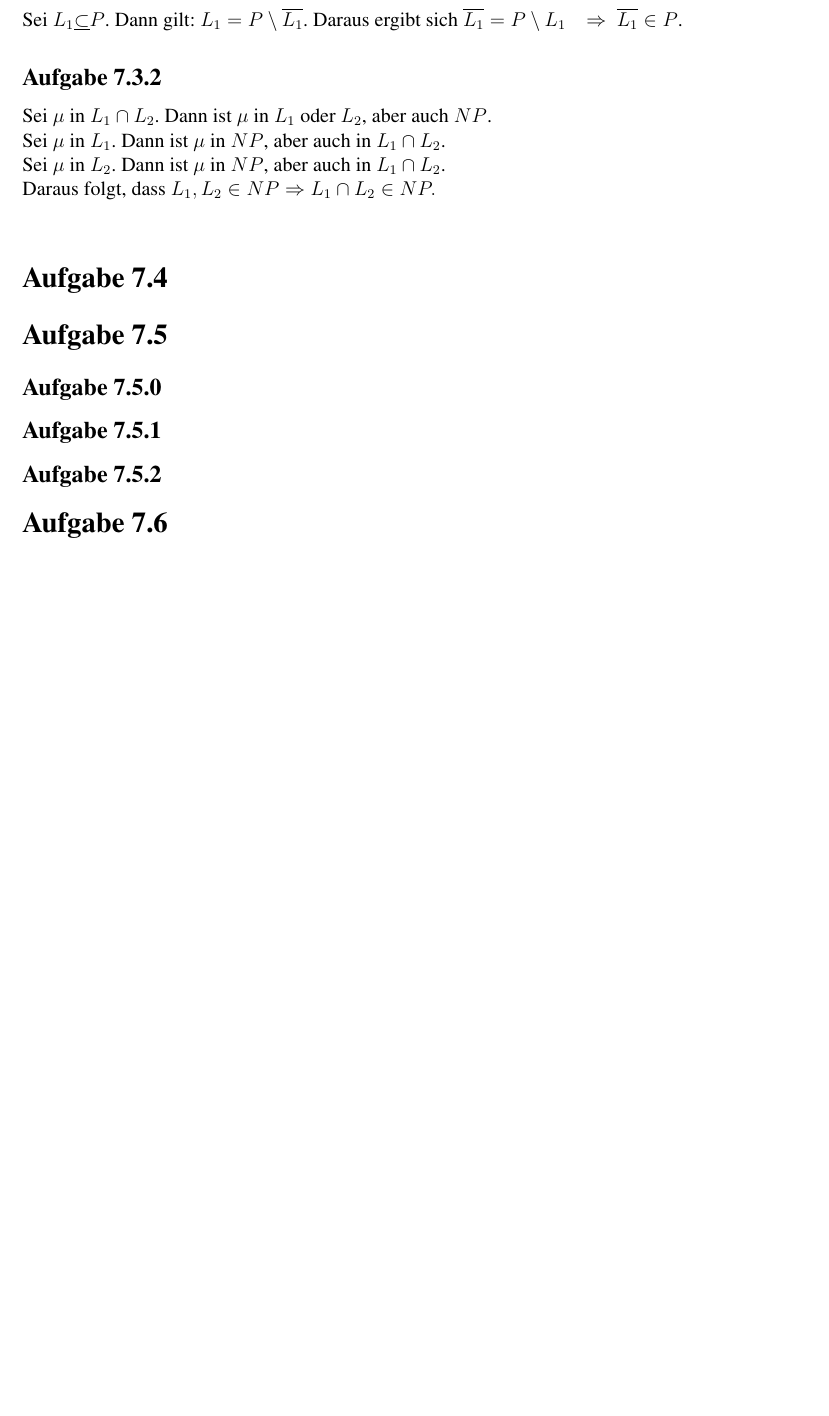
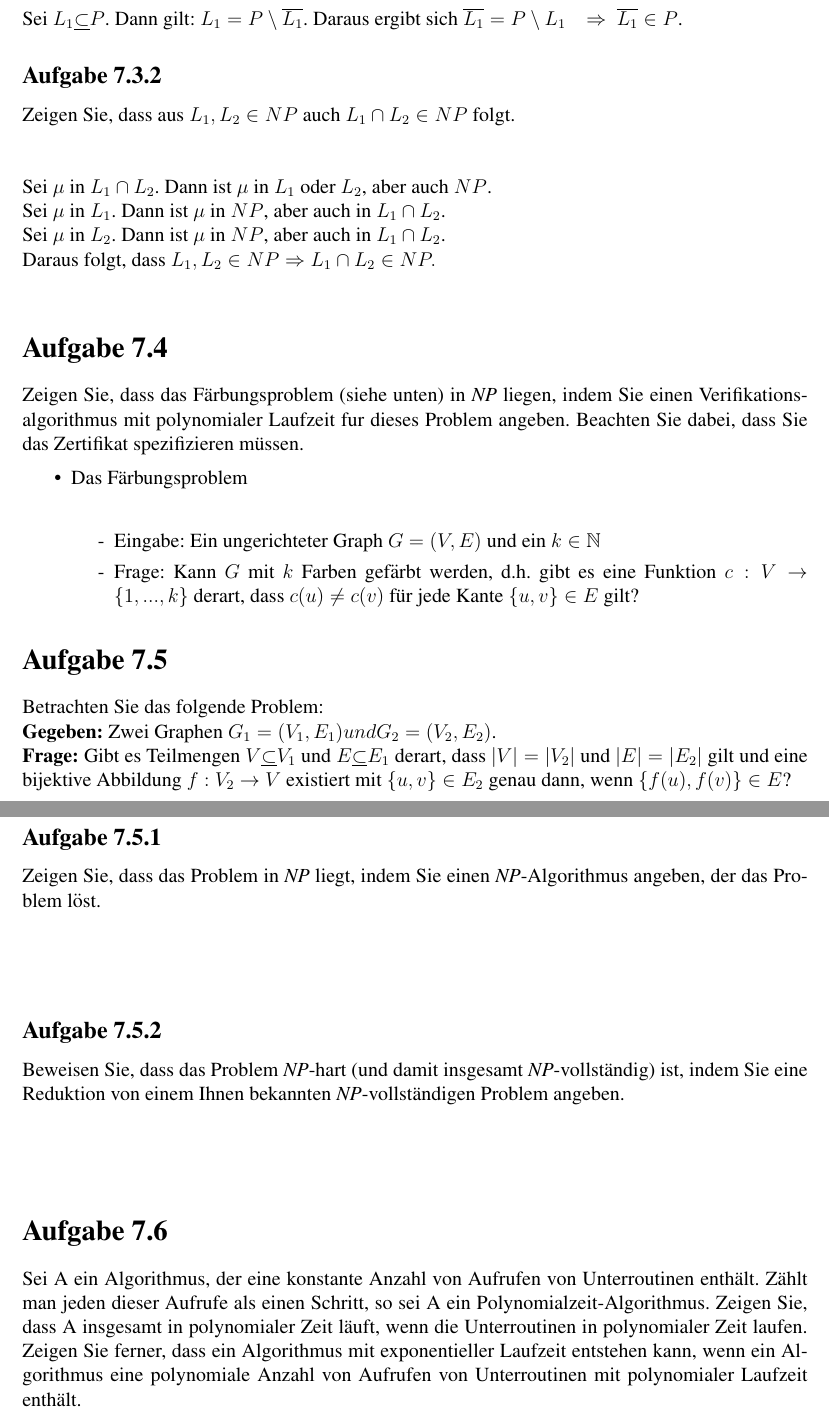
Before and after one commit to PhilippTeichert/Homework, a LaTeX document (FGI/FGI W7/fgi_w7_v1.tex): part of page 2 of 2 before the commit and two parts of pages 2 and 3 of 3 after it, the two joined at a grey line, cut so that both start at the same text, the shorter picture padded with empty space. Compiled offline with pdfLaTeX.

Commit message:
FGI W7 added tasks

```diff
--- a/FGI/FGI W7/fgi_w7_v1.tex
+++ b/FGI/FGI W7/fgi_w7_v1.tex
@@ -109,6 +114,11 @@ literate=%
 	Daraus ergibt sich $\overline{L_1} = P \setminus L_1~~~\Rightarrow~\overline{L_1}\in P$.
 	\subsection*{Aufgabe 7.3.2}
 	\label{ssec:a7.3.2}
+	%-----AUFGABE-----%
+	Zeigen Sie, dass aus $L_1,L_2\in NP$ auch $L_1 \cap L_2 \in NP$ folgt.\\
+	\\
+	\\
+	%-----LÖSUNG-----%
 	Sei $\mu$ in $L_1 \cap L_2$.
 	Dann ist $\mu$ in $L_1$ oder $L_2$, aber auch $NP$.\\
 	Sei $\mu$ in $L_1$.
@@ -119,16 +129,48 @@ literate=%
 	%-------------------------------------------------%
 	\section*{Aufgabe 7.4}
 	\label{ssec:a7.4}
+	%-----AUFGABE-----%
+	Zeigen Sie, dass das Färbungsproblem (siehe unten) in \textit{NP} liegen,
+	indem Sie einen Verifikationsalgorithmus mit polynomialer Laufzeit fur dieses Problem angeben.
+	Beachten Sie dabei, dass Sie das Zertifikat spezifizieren müssen.
+	\begin{itemize}
+		\item Das Färbungsproblem \\\begin{itemize}
+			\item[-] Eingabe: Ein ungerichteter Graph $G=(V,E)$ und ein $k\in\mathbb{N}$
+			\item[-] Frage: Kann $G$ mit $k$ Farben gefärbt werden, d.h. gibt es eine Funktion $c:V\rightarrow \{1,...,k\}$ derart, dass $c(u)\ne c(v)$ für jede Kante $\{u,v\}\in E$ gilt?
+		\end{itemize}
+	\end{itemize}
+	%-----LÖSUNG-----%
 	%-------------------------------------------------%
 	\section*{Aufgabe 7.5}
 	\label{sec:a7.5}
-	\subsection*{Aufgabe 7.5.0}
-	\label{ssec:a7.5.0}
+	Betrachten Sie das folgende Problem:\\
+	\textbf{Gegeben:} Zwei Graphen $G_1=(V_1,E_1) und G_2=(V_2,E_2)$.\\
+	\textbf{Frage:} Gibt es Teilmengen $V\underline{\subset}V_1$ und $E\underline{\subset}E_1$ derart, dass $|V|=|V_2|$ und $|E|=|E_2|$ gilt und eine bijektive Abbildung
+	$f:V_2\rightarrow V$ existiert mit $\{u,v\}\in E_2$ genau dann, wenn $\{f(u),f(v)\}\in E$?
 	\subsection*{Aufgabe 7.5.1}
 	\label{ssec:a7.5.1}
+	%-----AUFGABE-----%
+	Zeigen Sie, dass das Problem in \textit{NP} liegt, indem Sie einen \textit{NP}-Algorithmus angeben, der das Problem löst.\\
+	\\
+	\\
+	%-----LÖSUNG-----%
 	\subsection*{Aufgabe 7.5.2}
 	\label{ssec:a7.5.2}
+	%-----AUFGABE-----%
+	Beweisen Sie, dass das Problem \textit{NP}-hart (und damit insgesamt \textit{NP}-vollständig) ist, indem Sie eine Reduktion von einem Ihnen bekannten \textit{NP}-vollständigen Problem angeben.
+	\\
+	\\
+	\\
+	%-----LÖSUNG-----%
 	%-------------------------------------------------%
 	\section*{Aufgabe 7.6}
 	\label{sec:a7.6}
+	%-----AUFGABE-----%
+	Sei A ein Algorithmus, der eine konstante Anzahl von Aufrufen von Unterroutinen enthält.
+	Zählt man jeden dieser Aufrufe als einen Schritt, so sei A ein Polynomialzeit-Algorithmus.
+	Zeigen Sie, dass A insgesamt in polynomialer Zeit läuft, wenn die Unterroutinen in polynomialer Zeit laufen.
+	Zeigen Sie ferner, dass ein Algorithmus mit exponentieller Laufzeit entstehen kann, wenn ein Algorithmus eine polynomiale Anzahl von Aufrufen von Unterroutinen mit polynomialer Laufzeit enthält.\\
+	\\
+	\\
+	%-----LÖSUNG-----%
 \end{document}
```
Also changed, not shown: FGI/FGI W7/fgi_w7_v1.pdf, FGI/FGI W7/fgi_w7_v1.tex (5 more changed lines).
